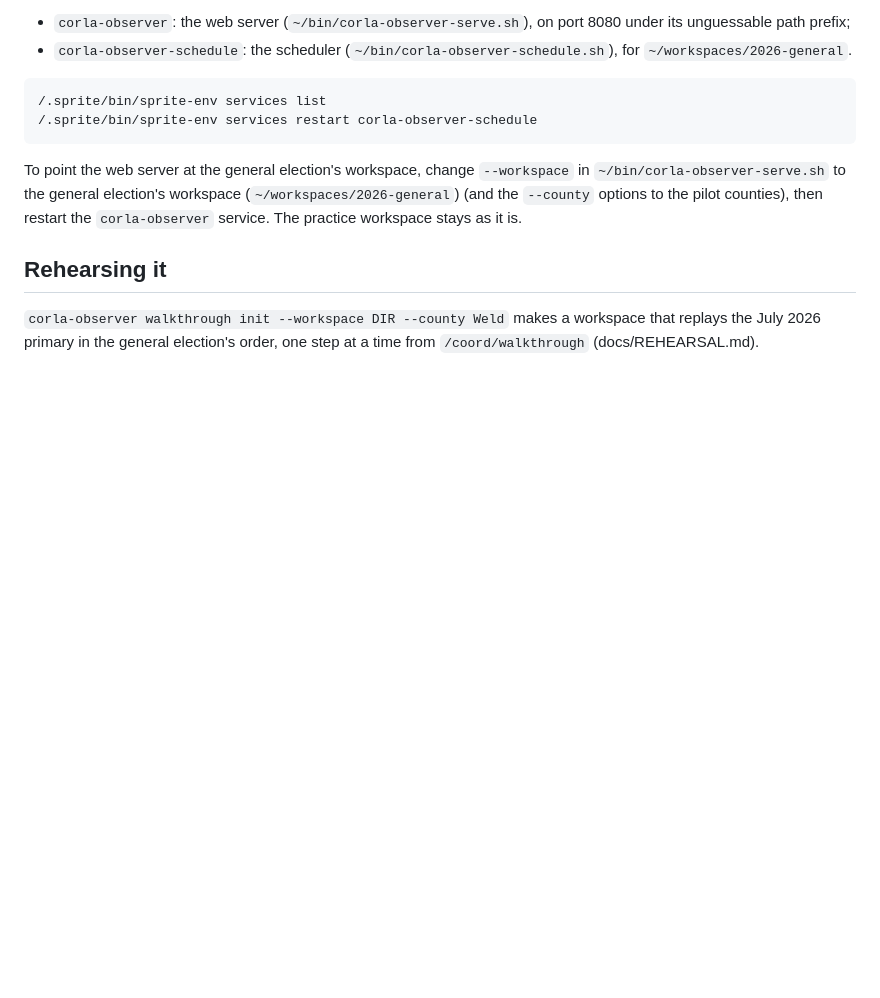
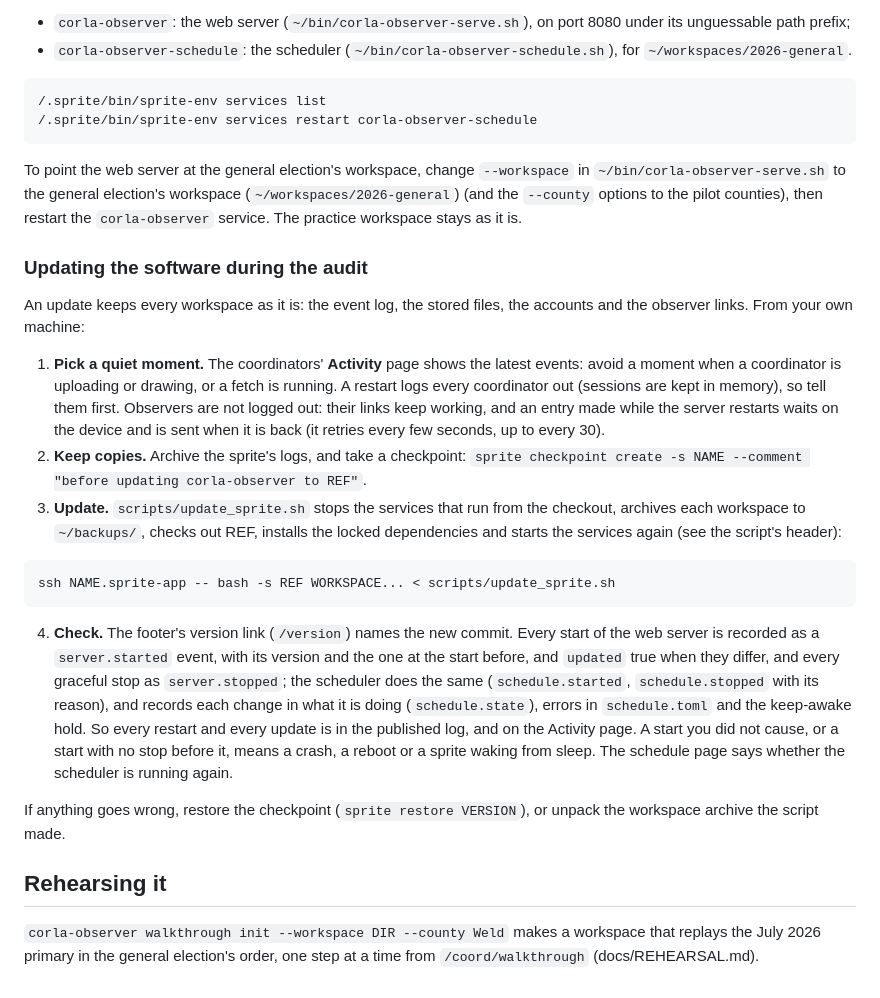
Before and after one commit to nealmcb/corla-observer, a Markdown page: docs/RUNBOOK-2026-GENERAL.md, the part around the change. Drawn GitHub-style; blank space fills up the shorter version.

Commit message:
Runbook: updating the software during the audit; PLAN item 7 fixed
Co-Authored-By: Claude Opus 5.5 <noreply@anthropic.com>

````diff
--- a/docs/RUNBOOK-2026-GENERAL.md
+++ b/docs/RUNBOOK-2026-GENERAL.md
@@ -144,6 +144,22 @@ The server (a Fly.io sprite, which has no systemd: long-running programs are its
 
 To point the web server at the general election's workspace, change `--workspace` in `~/bin/corla-observer-serve.sh` to the general election's workspace (`~/workspaces/2026-general`) (and the `--county` options to the pilot counties), then restart the `corla-observer` service. The practice workspace stays as it is.
 
+### Updating the software during the audit
+
+An update keeps every workspace as it is: the event log, the stored files, the accounts and the observer links. From your own machine:
+
+1. **Pick a quiet moment.** The coordinators' **Activity** page shows the latest events: avoid a moment when a coordinator is uploading or drawing, or a fetch is running. A restart logs every coordinator out (sessions are kept in memory), so tell them first. Observers are not logged out: their links keep working, and an entry made while the server restarts waits on the device and is sent when it is back (it retries every few seconds, up to every 30).
+2. **Keep copies.** Archive the sprite's logs, and take a checkpoint: `sprite checkpoint create -s NAME --comment "before updating corla-observer to REF"`.
+3. **Update.** `scripts/update_sprite.sh` stops the services that run from the checkout, archives each workspace to `~/backups/`, checks out REF, installs the locked dependencies and starts the services again (see the script's header):
+
+```
+ssh NAME.sprite-app -- bash -s REF WORKSPACE... < scripts/update_sprite.sh
+```
+
+4. **Check.** The footer's version link (`/version`) names the new commit. Every start of the web server is recorded as a `server.started` event, with its version and the one at the start before, and `updated` true when they differ, and every graceful stop as `server.stopped`; the scheduler does the same (`schedule.started`, `schedule.stopped` with its reason), and records each change in what it is doing (`schedule.state`), errors in `schedule.toml` and the keep-awake hold. So every restart and every update is in the published log, and on the Activity page. A start you did not cause, or a start with no stop before it, means a crash, a reboot or a sprite waking from sleep. The schedule page says whether the scheduler is running again.
+
+If anything goes wrong, restore the checkpoint (`sprite restore VERSION`), or unpack the workspace archive the script made.
+
 ## Rehearsing it
 
 `corla-observer walkthrough init --workspace DIR --county Weld` makes a workspace that replays the July 2026 primary in the general election's order, one step at a time from `/coord/walkthrough` (docs/REHEARSAL.md).
````
Also changed, not shown: docs/PLAN.md (+9 -2 lines).
